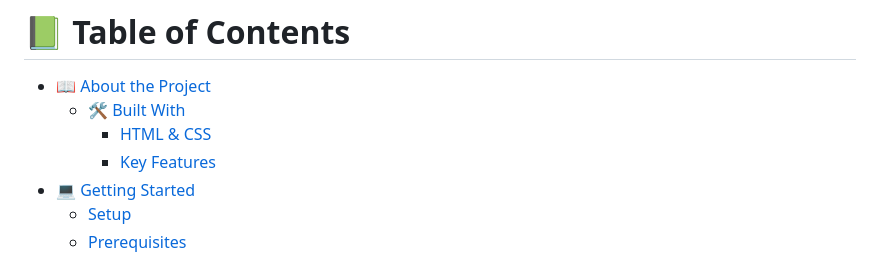
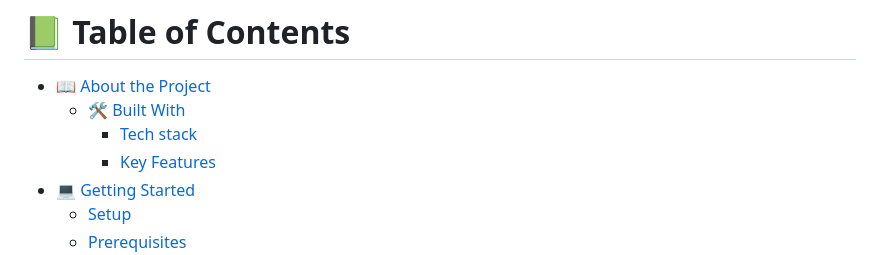
Before and after one commit to anbehindY/first-microverse-project, a Markdown page: README.md, the part around one of its changes. Drawn GitHub-style.

```diff
--- a/README.md
+++ b/README.md
@@ -7,7 +7,7 @@
 
 - [📖 About the Project](#about-project)
   - [🛠 Built With](#built-with)
-    - [HTML & CSS](#tech-stack)
+    - [Tech stack](#tech-stack)
     - [Key Features](#key-features)
 - [💻 Getting Started](#getting-started)
   - [Setup](#setup)
```
Also changed, not shown: other parts of README.md (+2 -1 lines).
